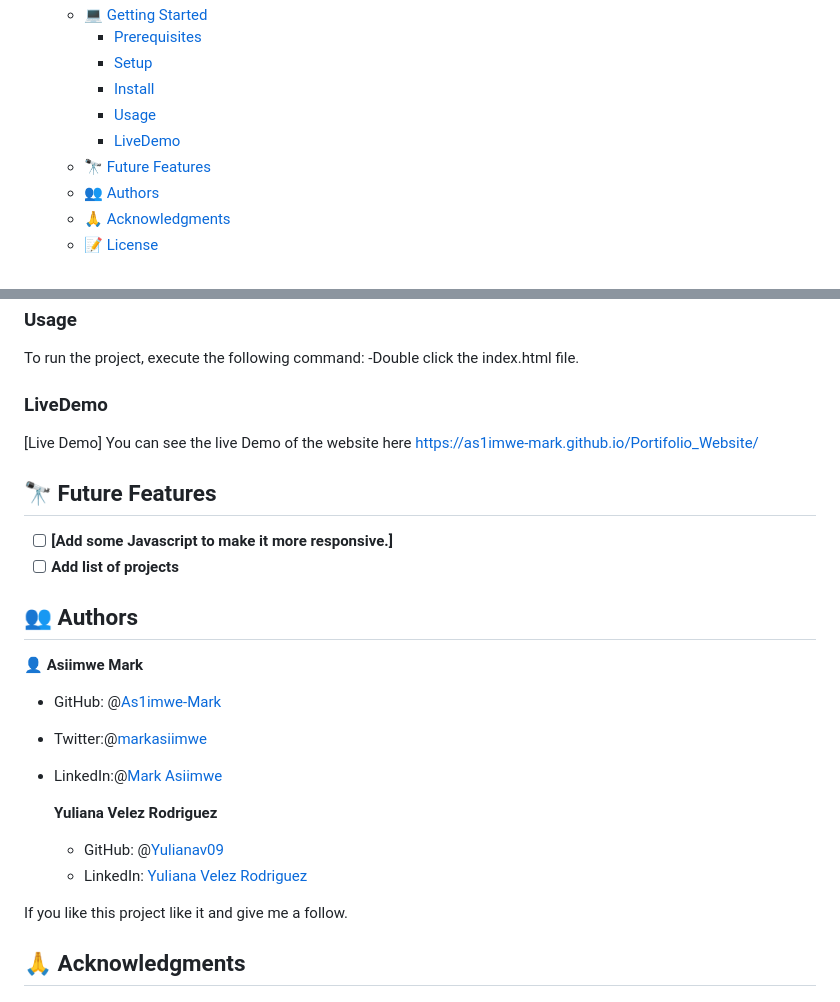
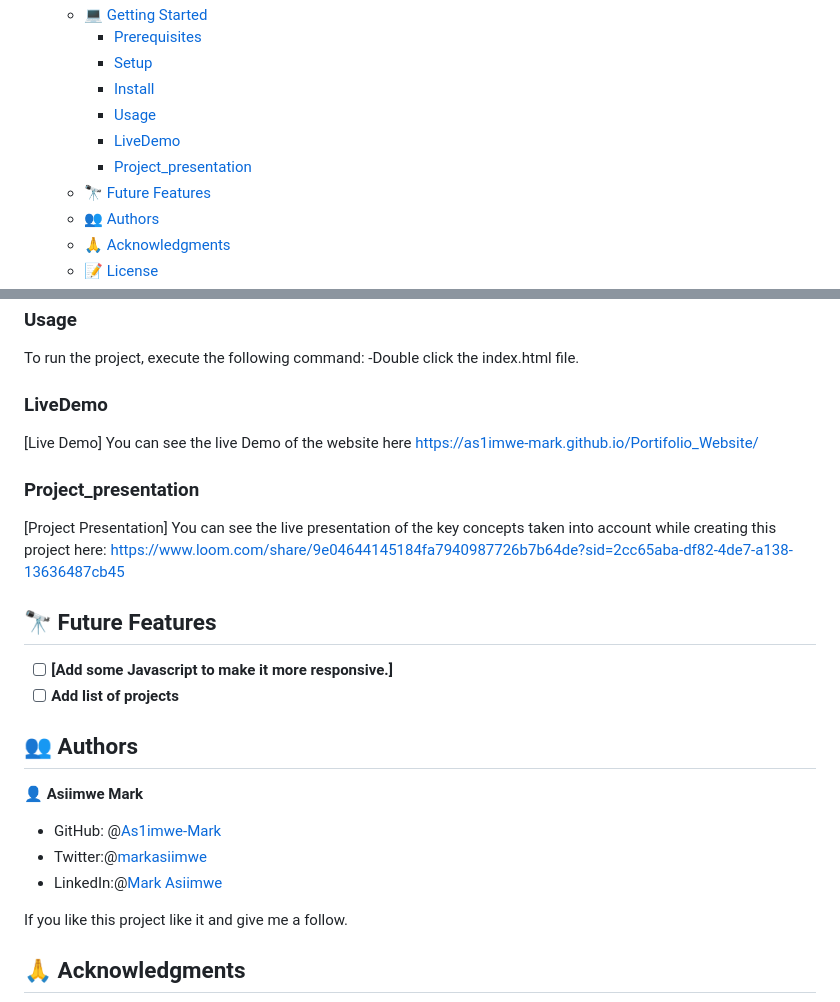
Before and after one commit to As1imwe-Mark/Portifolio_Website, a Markdown page: README.md, 2 parts joined by grey strips. GitHub-like rendering.

```diff
--- a/README.md
+++ b/README.md
@@ -21,6 +21,7 @@
     - [Install](#install)
     - [Usage](#usage)
     - [LiveDemo](#livedemo)
+    - [Project_presentation](#project_presentation)
   - [🔭 Future Features ](#-future-features-)
   - [👥 Authors ](#-authors-)
   - [🙏 Acknowledgments ](#-acknowledgments-)
@@ -73,6 +74,9 @@ To run the project, execute the following command:
 ### LiveDemo
 [Live Demo] You can see the live Demo of the website here https://as1imwe-mark.github.io/Portifolio_Website/
 
+### Project_presentation
+[Project Presentation] You can see the live presentation of the key concepts taken into account while creating this project here: https://www.loom.com/share/9e04644145184fa7940987726b7b64de?sid=2cc65aba-df82-4de7-a138-13636487cb45
+
 ## 🔭 Future Features <a name="future-features"></a>
 
 - [ ] **[Add some Javascript to make it more responsive.]**
@@ -85,10 +89,6 @@ To run the project, execute the following command:
 - GitHub: @[As1imwe-Mark](https://github.com/As1imwe-Mark)
 - Twitter:@[markasiimwe](https://twitter.com/MarkAsiimwe?t=fPfXM4CV3OU6gKMNB1RGDA&s=09)
 - LinkedIn:@[Mark Asiimwe](https://www.linkedin.com/in/mark-asiimwe-0ab0611ab)
-
-  **Yuliana Velez Rodriguez**
-  - GitHub: @[Yulianav09](https://github.com/Yulianav09)
-  - LinkedIn: [Yuliana Velez Rodriguez](https://www.linkedin.com/in/yuliana-velez-rodriguez/)
 
 If you like this project like it and give me a follow.
 
```
